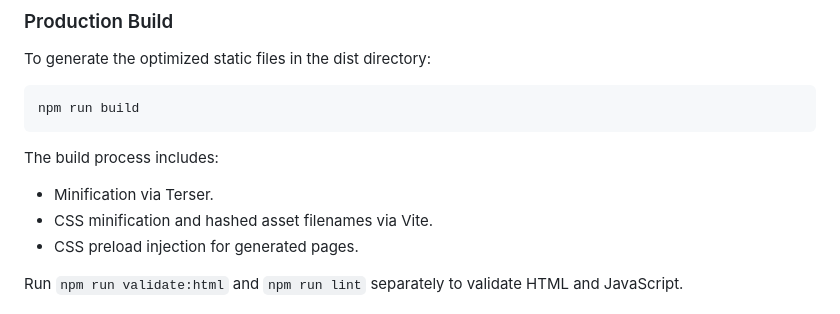
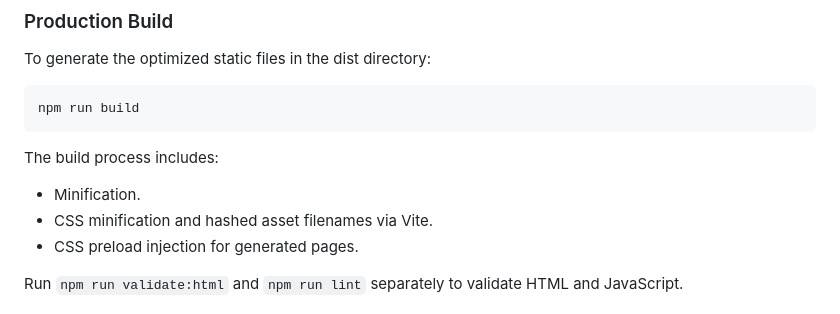
Before and after one commit to servy-win/servy-win.github.io, a Markdown page: README.md, the part around the change. Rendered like a GitHub page.

Commit message:
docs: update README.md

````diff
--- a/README.md
+++ b/README.md
@@ -67,7 +67,7 @@ npm run build
 ```
 
 The build process includes:
-* Minification via Terser.
+* Minification.
 * CSS minification and hashed asset filenames via Vite.
 * CSS preload injection for generated pages.
 
````
